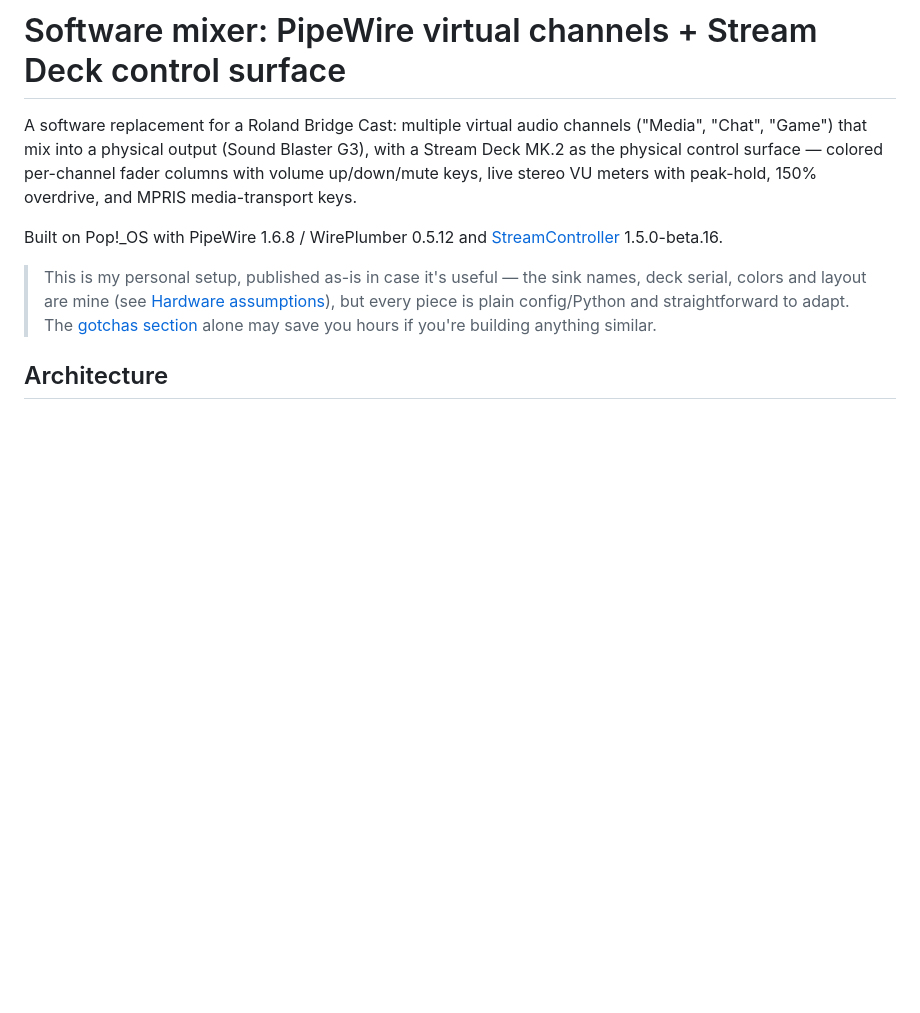
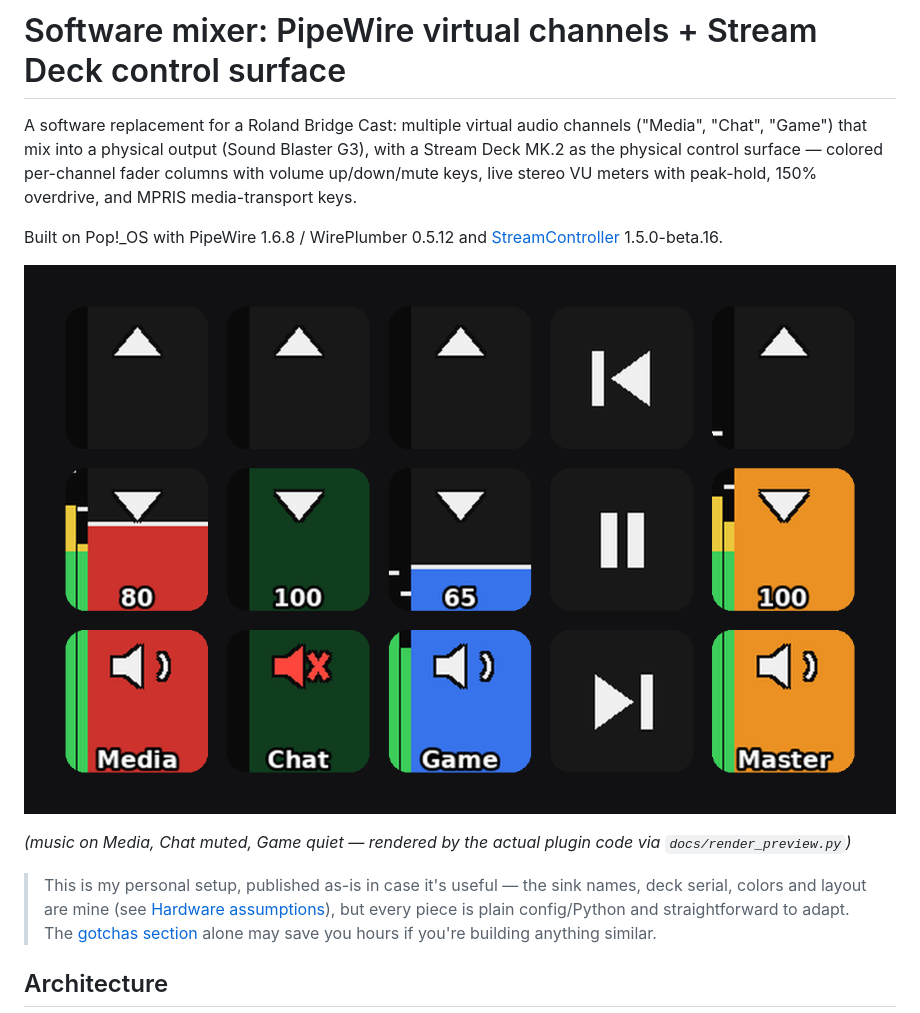
Before and after one commit to mgravell/stream-deck-mixer, a Markdown page: README.md, the part around the change. GitHub-like rendering; pictures changed too: docs/deck-preview.png (added); blank space fills up the shorter version.

Commit message:
README deck preview image, generated from the real rendering code

```diff
--- a/README.md
+++ b/README.md
@@ -8,6 +8,11 @@ and MPRIS media-transport keys.
 
 Built on Pop!_OS with PipeWire 1.6.8 / WirePlumber 0.5.12 and
 [StreamController](https://github.com/StreamController/StreamController) 1.5.0-beta.16.
+
+![The Mixer page as it appears on the deck](docs/deck-preview.png)
+
+*(music on Media, Chat muted, Game quiet — rendered by the actual plugin code via
+`docs/render_preview.py`)*
 
 > This is my personal setup, published as-is in case it's useful — the sink names, deck
 > serial, colors and layout are mine (see [Hardware assumptions](#hardware-assumptions-edit-if-they-change)),
```
Also changed, not shown: 1 other file.
